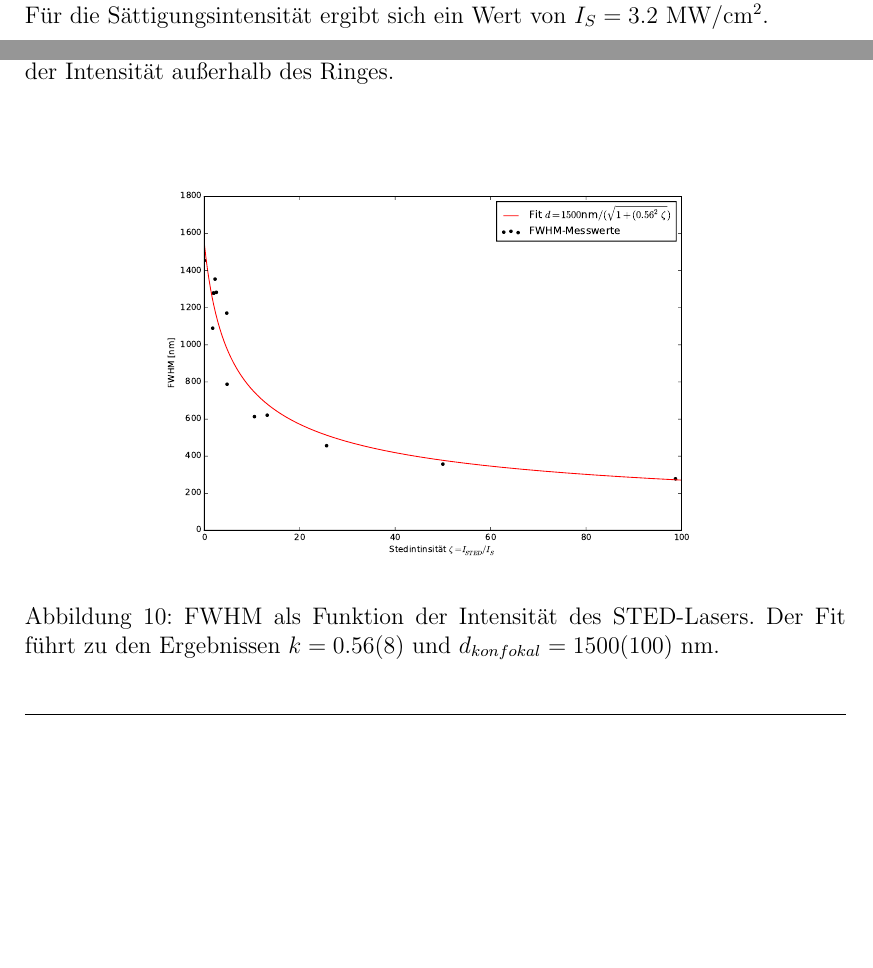
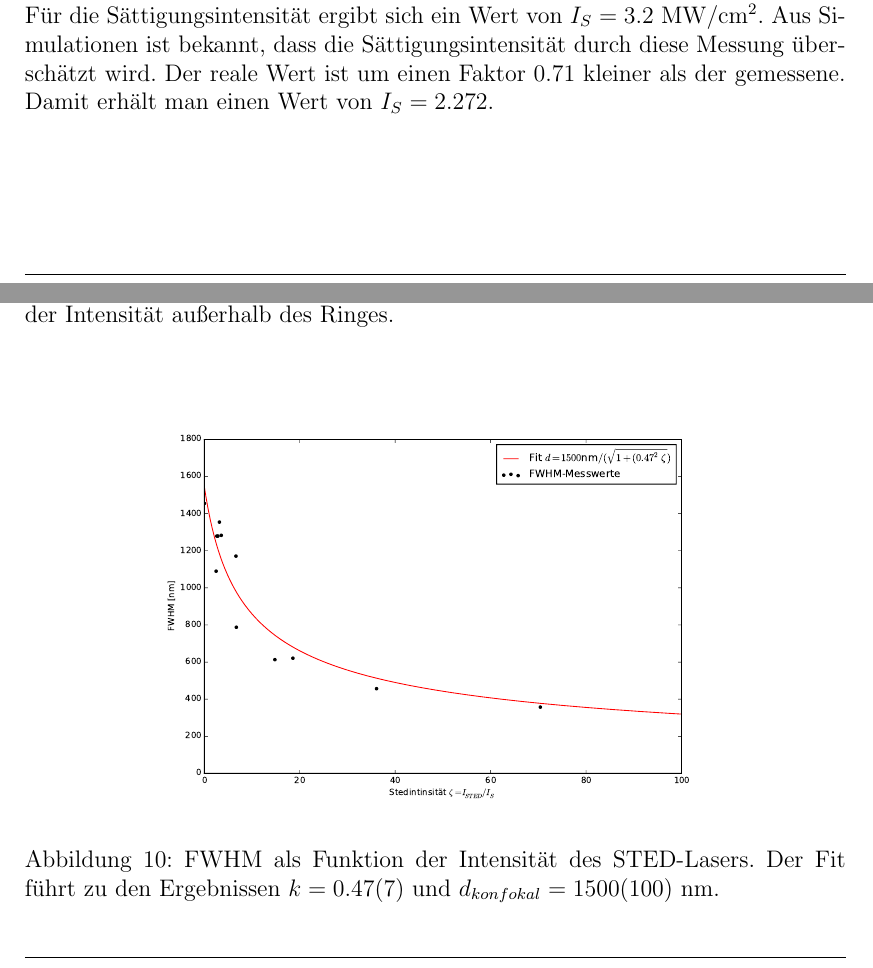
Before and after one commit to pmarszal/Protokolle, a LaTeX document (sted/master.tex, which reads sted/ausw.tex): two parts of pages 14 and 16 of 18 before the commit and two parts of pages 14 and 16 of 19 after it, joined at a grey line, cut so that both start at the same text, the shorter picture padded with empty space. Compiled offline with pdfLaTeX.

Commit message:
Sättigungsintensität um 0.71 korrigiert

```diff
--- a/sted/ausw.tex
+++ b/sted/ausw.tex
@@ -99,6 +99,8 @@ Zu quantitativen Beschreibung der Auslöschung der Fluoreszenz durch den STED-La
 Aus den Messwerten für die Intensitäten werden die Mittelwerte gebildet, wodurch auch der Effekt der Bleichung der Nanopartikel auf die Messung gemindert wird.
 \\
 Für die Sättigungsintensität ergibt sich ein Wert von $I_S = 3.2$~MW/cm$^2$.
+Aus Simulationen ist bekannt, dass die Sättigungsintensität durch diese Messung überschätzt wird. Der reale Wert ist um einen Faktor $0.71$ kleiner als der gemessene.
+Damit erhält man einen Wert von $I_S = 2.272$.
 \begin{figure}
 	\centering
 	\includegraphics[width=0.75\textwidth]{plots/depletion.pdf}
@@ -156,7 +158,7 @@ Der Fit dieser Funktion an die Messwerte ergibt einen Wert von $k=0.56(8)$.
 \begin{figure}
 	\centering
 	\includegraphics[width=0.75\textwidth]{plots/fwhm_zeta.pdf}
-	\caption{FWHM als Funktion der Intensität des STED-Lasers. Der Fit führt zu den Ergebnissen $k = 0.56(8)$ und $d_{konfokal} = 1500(100)$~nm.
+	\caption{FWHM als Funktion der Intensität des STED-Lasers. Der Fit führt zu den Ergebnissen $k = 0.47(7)$ und $d_{konfokal} = 1500(100)$~nm.
 	}\label{fig:sted_res}
 \end{figure}
 
```
Also changed, not shown: sted/master.pdf, sted/plots/depletion.pdf, sted/plots/doughnut.pdf, sted/plots/fwhm_zeta.pdf, sted/ausw.tex (4 more changed lines), 6 other files.
